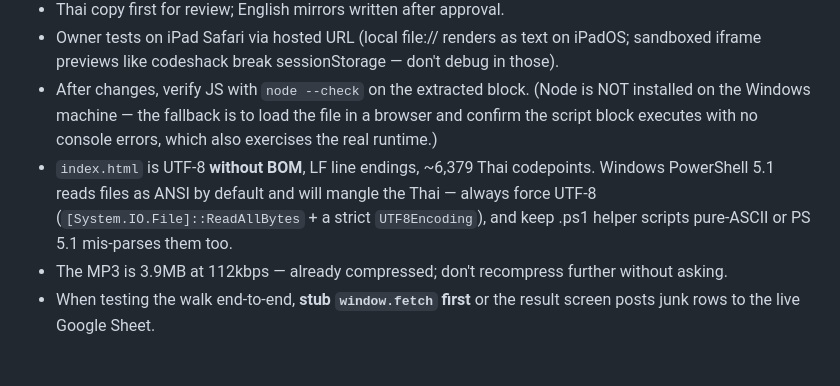
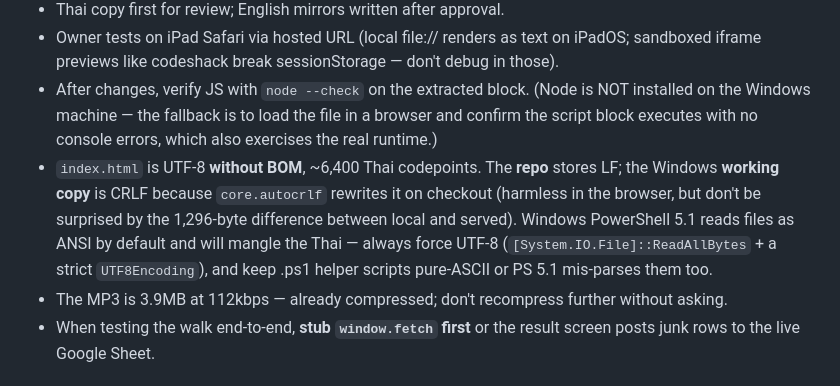
Before and after one commit to HLYJezz/Growth-of-garden, a Markdown page: CLAUDE.md, the part around the change. Drawn GitHub-style.

Commit message:
Record that the Windows working copy is CRLF while the repo stays LF
core.autocrlf rewrites index.html on checkout, so the local file is
about 1,296 bytes larger than what GitHub Pages serves. Harmless, but
worth documenting so the difference is not mistaken for corruption.

Also corrects the Thai codepoint count, which rose to ~6,400 when the
mute button gained Thai aria-labels.

Co-Authored-By: Claude Opus 5 <noreply@anthropic.com>

```diff
--- a/CLAUDE.md
+++ b/CLAUDE.md
@@ -47,7 +47,7 @@ This is a "Growth Reflection" tool, **NOT a mental-health assessment**. Never us
 - Thai copy first for review; English mirrors written after approval.
 - Owner tests on iPad Safari via hosted URL (local file:// renders as text on iPadOS; sandboxed iframe previews like codeshack break sessionStorage — don't debug in those).
 - After changes, verify JS with `node --check` on the extracted <script> block. (Node is NOT installed on the Windows machine — the fallback is to load the file in a browser and confirm the script block executes with no console errors, which also exercises the real runtime.)
-- `index.html` is UTF-8 **without BOM**, LF line endings, ~6,379 Thai codepoints. Windows PowerShell 5.1 reads files as ANSI by default and will mangle the Thai — always force UTF-8 (`[System.IO.File]::ReadAllBytes` + a strict `UTF8Encoding`), and keep .ps1 helper scripts pure-ASCII or PS 5.1 mis-parses them too.
+- `index.html` is UTF-8 **without BOM**, ~6,400 Thai codepoints. The **repo** stores LF; the Windows **working copy** is CRLF because `core.autocrlf` rewrites it on checkout (harmless in the browser, but don't be surprised by the 1,296-byte difference between local and served). Windows PowerShell 5.1 reads files as ANSI by default and will mangle the Thai — always force UTF-8 (`[System.IO.File]::ReadAllBytes` + a strict `UTF8Encoding`), and keep .ps1 helper scripts pure-ASCII or PS 5.1 mis-parses them too.
 - The MP3 is 3.9MB at 112kbps — already compressed; don't recompress further without asking.
 - When testing the walk end-to-end, **stub `window.fetch` first** or the result screen posts junk rows to the live Google Sheet.
 
```
